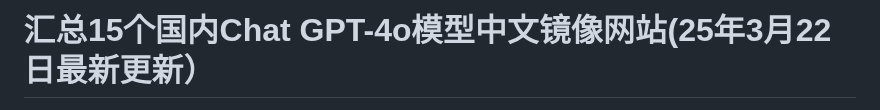
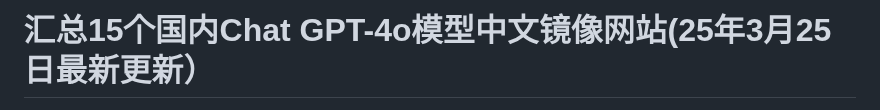
Before and after one commit to Cailailai/gpt-zh, a Markdown page: README.md, the part around one of its changes. Drawn GitHub-style.

```diff
--- a/README.md
+++ b/README.md
@@ -1,2 +1,2 @@
-# 汇总15个国内Chat GPT-4o模型中文镜像网站(25年3月22日最新更新）
+# 汇总15个国内Chat GPT-4o模型中文镜像网站(25年3月25日最新更新）
 
```
Also changed, not shown: other parts of README.md (+1 -1 lines).
